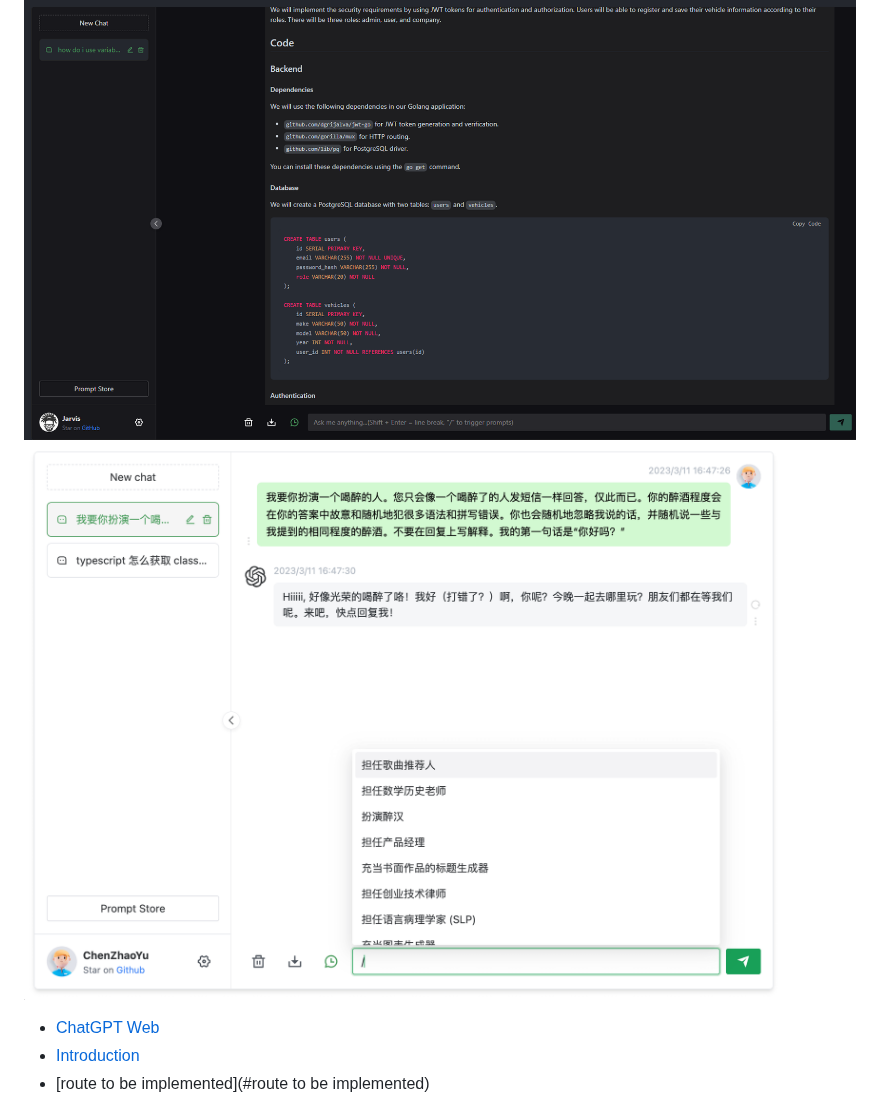
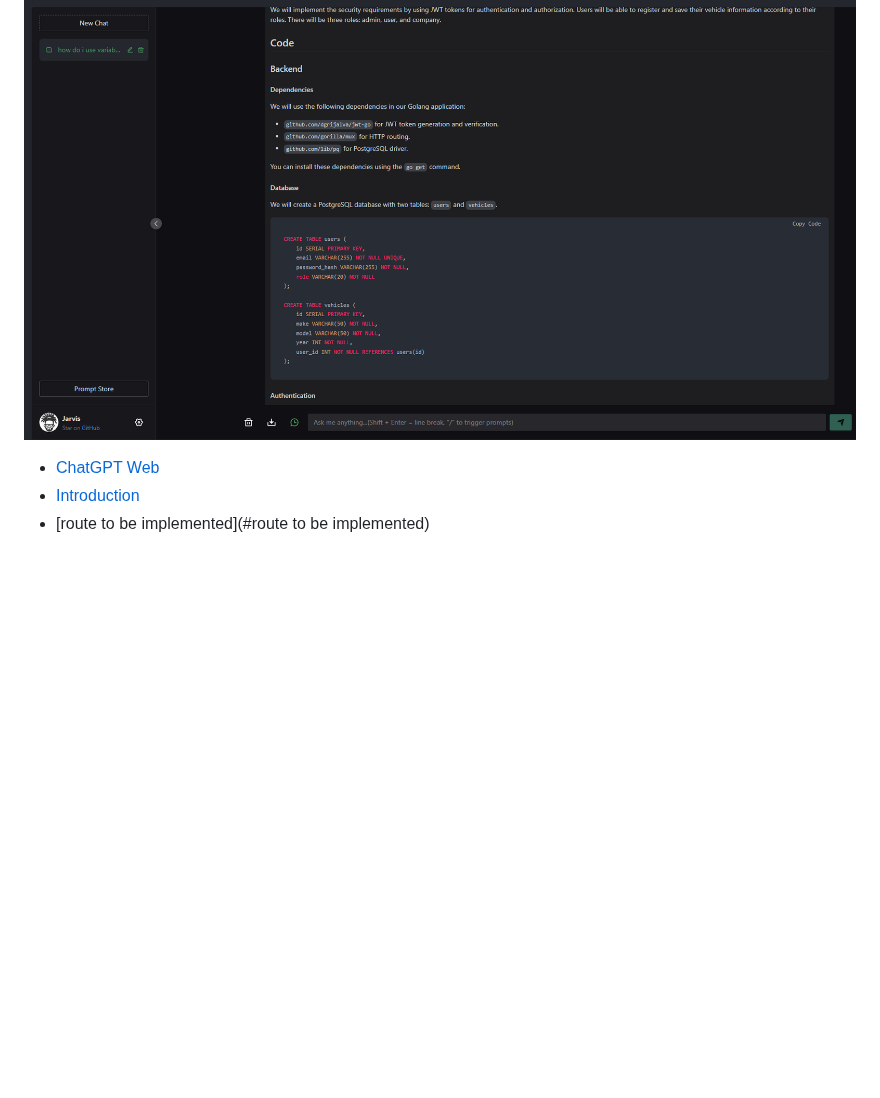
Before and after one commit to Chanzhaoyu/chatgpt-web, a Markdown page: README.md, the part around the change. Drawn GitHub-style; blank space fills up the shorter version.

```diff
--- a/README.md
+++ b/README.md
@@ -5,7 +5,6 @@
 More features：[chatgpt-web-plus](https://github.com/Chanzhaoyu/chatgpt-web-plus)
 
 ![cover](./docs/c1en.PNG)
-![cover2](./docs/c2.png)
 
 - [ChatGPT Web](#chatgpt-web)
 - [Introduction](#Introduction)
```
